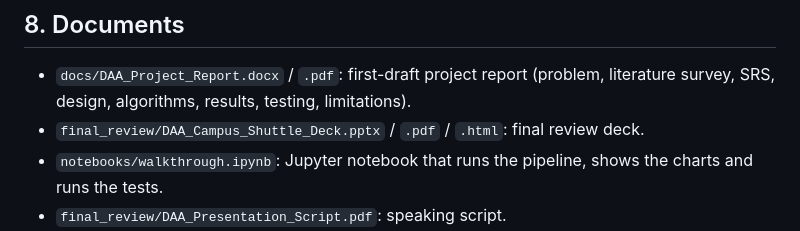
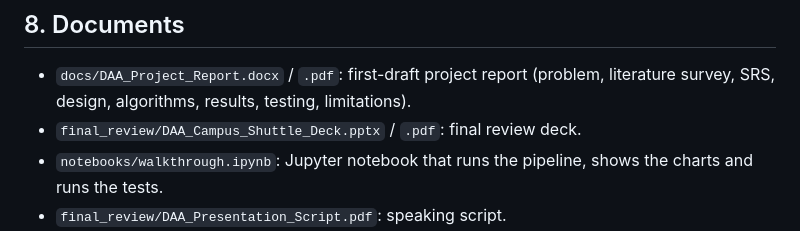
Before and after one commit to ritheekyadav01-afk/DAA_PBL, a Markdown page: README.md, the part around the change. Drawn GitHub-style.

Commit message:
README: deck html removed
Co-Authored-By: Claude Sonnet 5.5 <noreply@anthropic.com>
Claude-Session: https://claude.ai/code/session_019HCJPsjVCH2GwAdJJm1zcq

```diff
--- a/README.md
+++ b/README.md
@@ -105,7 +105,7 @@ Fleet sensitivity (avg wait): 1 shuttle 5.05, 2: 3.91, 3: 2.03, 4: 1.75, 5: 1.26
 ## 8. Documents
 
 - `docs/DAA_Project_Report.docx` / `.pdf`: first-draft project report (problem, literature survey, SRS, design, algorithms, results, testing, limitations).
-- `final_review/DAA_Campus_Shuttle_Deck.pptx` / `.pdf` / `.html`: final review deck.
+- `final_review/DAA_Campus_Shuttle_Deck.pptx` / `.pdf`: final review deck.
 - `notebooks/walkthrough.ipynb`: Jupyter notebook that runs the pipeline, shows the charts and runs the tests.
 - `final_review/DAA_Presentation_Script.pdf`: speaking script.
 - `final_review/DAA_Viva_Prep.md`: likely viva questions and answers.
```
